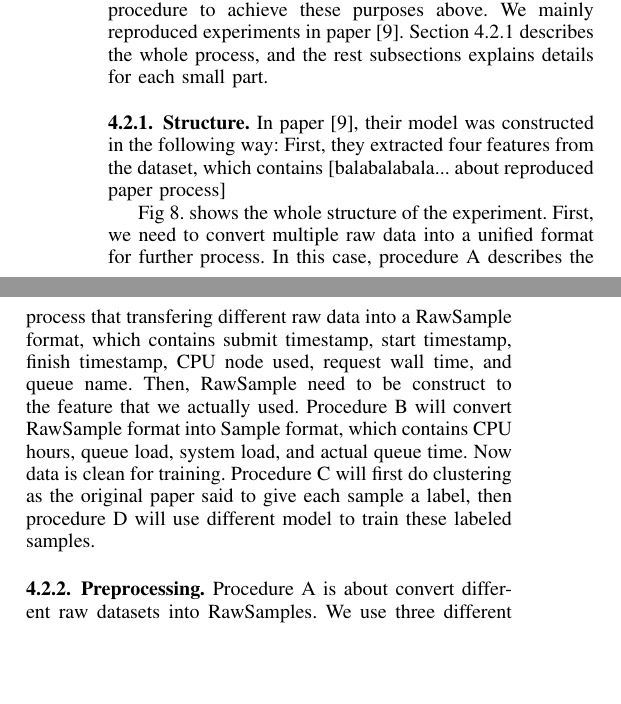
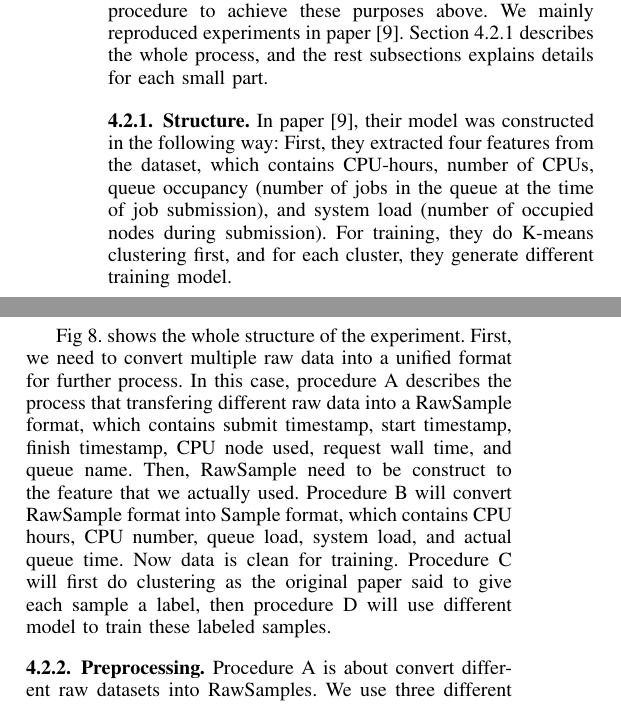
Before and after one commit to queue-time-prediction/mid-report, a LaTeX paper (report_Template.tex): two parts of the columns of page 4 of 5, joined at a grey line, cut so that both start at the same text, the shorter picture padded with empty space. Compiled offline with pdfLaTeX.

Commit message:
4.2.1 update

```diff
--- a/report_Template.tex
+++ b/report_Template.tex
@@ -603,9 +603,9 @@ Section \ref{structure} describes the whole process, and the rest subsections ex
 	\caption{Experimental procedure}
 	\label{structure.png}
 \end{figure}
-In paper \cite{pal2021integrated}, their model was constructed in the following way: First, they extracted four features from the dataset, which contains [balabalabala... about reproduced paper process]
+In paper \cite{pal2021integrated}, their model was constructed in the following way: First, they extracted four features from the dataset, which contains CPU-hours, number of CPUs, queue occupancy (number of jobs in the queue at the time of job submission), and system load (number of occupied nodes during submission). For training, they do K-means clustering first, and for each cluster, they generate different training model.
 
-Fig \ref{structure.png}. shows the whole structure of the experiment. First, we need to convert multiple raw data into a unified format for further process. In this case, procedure A describes the process that transfering different raw data into a RawSample format, which contains submit timestamp, start timestamp, finish timestamp, CPU node used, request wall time, and queue name. Then, RawSample need to be construct to the feature that we actually used. Procedure B will convert RawSample format into Sample format, which contains CPU hours, queue load, system load, and actual queue time. Now data is clean for training. Procedure C will first do clustering as the original paper said to give each sample a label, then procedure D will use different model to train these labeled samples.
+Fig \ref{structure.png}. shows the whole structure of the experiment. First, we need to convert multiple raw data into a unified format for further process. In this case, procedure A describes the process that transfering different raw data into a RawSample format, which contains submit timestamp, start timestamp, finish timestamp, CPU node used, request wall time, and queue name. Then, RawSample need to be construct to the feature that we actually used. Procedure B will convert RawSample format into Sample format, which contains CPU hours, CPU number, queue load, system load, and actual queue time. Now data is clean for training. Procedure C will first do clustering as the original paper said to give each sample a label, then procedure D will use different model to train these labeled samples.
 
 \subsubsection{Preprocessing}
 Procedure A is about convert different raw datasets into RawSamples. We use three different dataset for our model: Theta, Mira, and Taiyi log. Theta and Mira are public dataset available on the Internet. We use about 70,000 and 150,000 records in them respectively. Taiyi log is from our institution HPC system. It contains about 3,000,000 records originally.
```
Also changed, not shown: report_Template.pdf.
